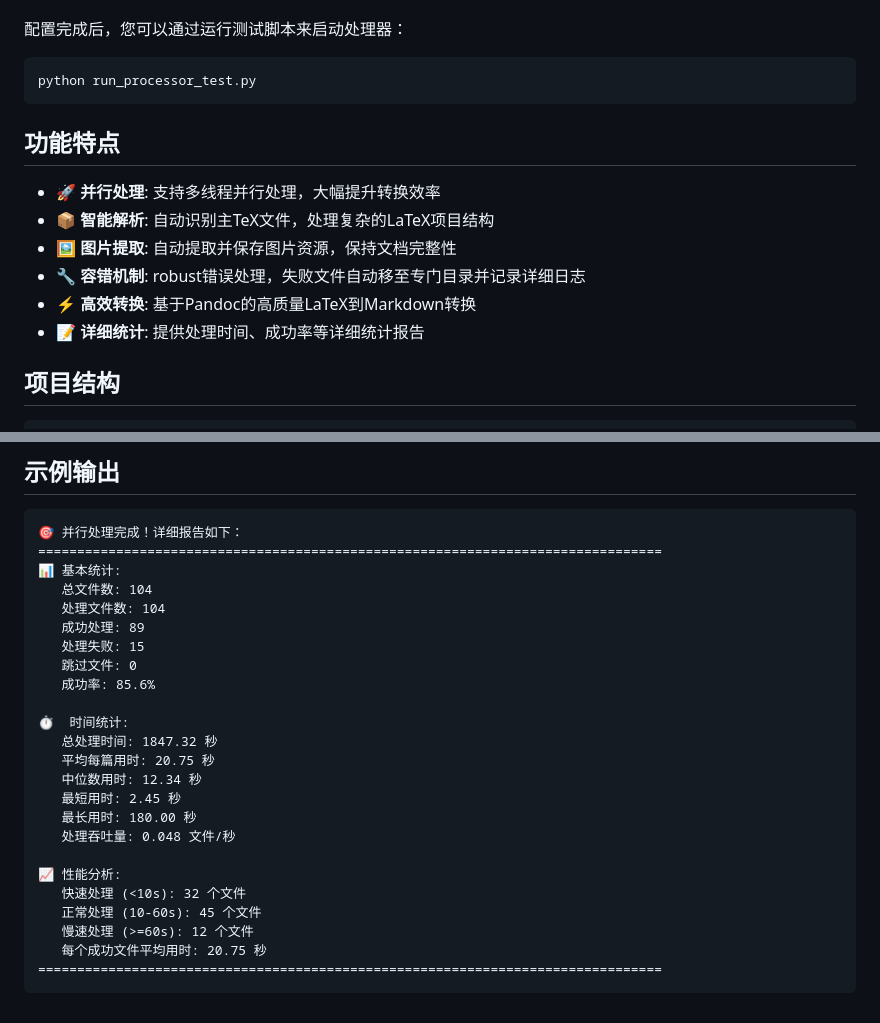
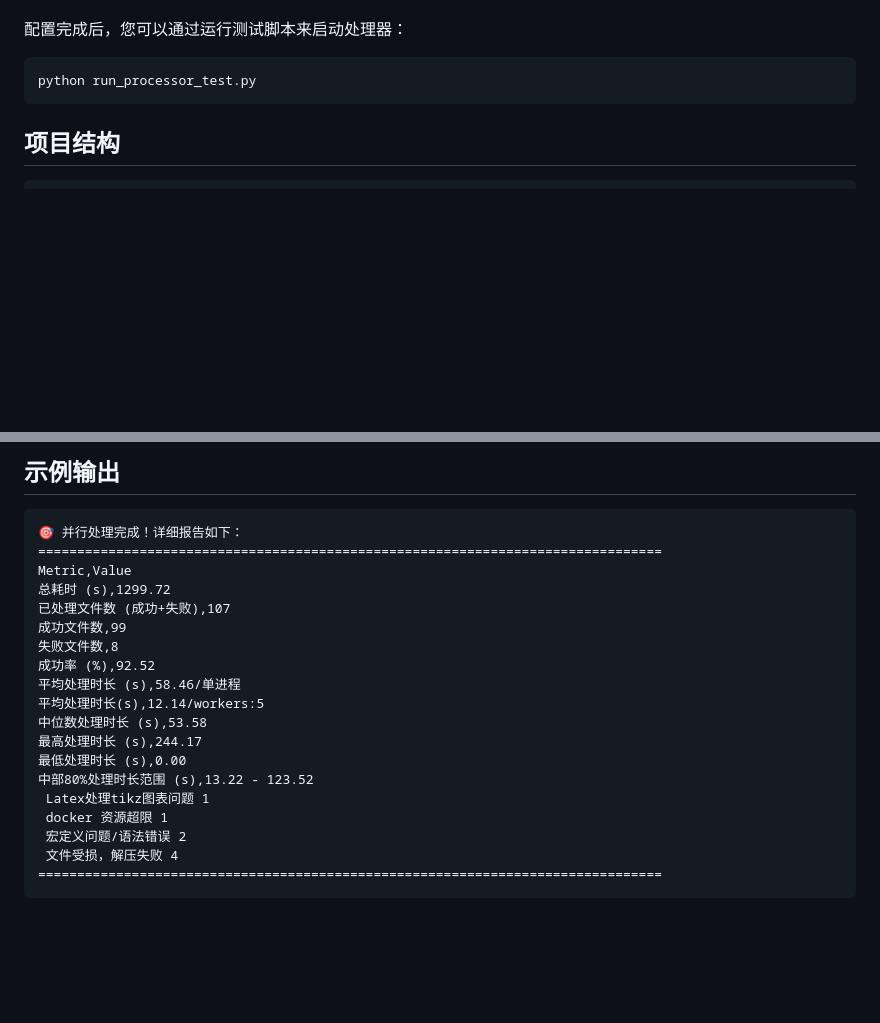
Before and after one commit to ChenglinPoly/arxiv2markdown, a Markdown page: README.md, 2 parts joined by grey strips. Drawn GitHub-style; blank space fills up the shorter version.

````diff
--- a/README.md
+++ b/README.md
@@ -87,14 +87,7 @@ pip install -r requirements.txt
 python run_processor_test.py
 ```
 
-## 功能特点
 
-- 🚀 **并行处理**: 支持多线程并行处理，大幅提升转换效率
-- 📦 **智能解析**: 自动识别主TeX文件，处理复杂的LaTeX项目结构
-- 🖼️ **图片提取**: 自动提取并保存图片资源，保持文档完整性
-- 🔧 **容错机制**: robust错误处理，失败文件自动移至专门目录并记录详细日志
-- ⚡ **高效转换**: 基于Pandoc的高质量LaTeX到Markdown转换
-- 📝 **详细统计**: 提供处理时间、成功率等详细统计报告
 
 ## 项目结构
 
@@ -237,26 +178,21 @@ A: 系统基于Pandoc进行转换，能够很好地保持：
 ```
 🎯 并行处理完成！详细报告如下：
 ================================================================================
-📊 基本统计:
-   总文件数: 104
-   处理文件数: 104
-   成功处理: 89
-   处理失败: 15
-   跳过文件: 0
-   成功率: 85.6%
-
-⏱️  时间统计:
-   总处理时间: 1847.32 秒
-   平均每篇用时: 20.75 秒
-   中位数用时: 12.34 秒
-   最短用时: 2.45 秒
-   最长用时: 180.00 秒
-   处理吞吐量: 0.048 文件/秒
-
-📈 性能分析:
-   快速处理 (<10s): 32 个文件
-   正常处理 (10-60s): 45 个文件
-   慢速处理 (>=60s): 12 个文件
-   每个成功文件平均用时: 20.75 秒
+Metric,Value
+总耗时 (s),1299.72
+已处理文件数 (成功+失败),107
+成功文件数,99
+失败文件数,8
+成功率 (%),92.52
+平均处理时长 (s),58.46/单进程
+平均处理时长(s),12.14/workers:5
+中位数处理时长 (s),53.58
+最高处理时长 (s),244.17
+最低处理时长 (s),0.00
+中部80%处理时长范围 (s),13.22 - 123.52
+ Latex处理tikz图表问题 1
+ docker 资源超限 1
+ 宏定义问题/语法错误 2
+ 文件受损，解压失败 4
 ================================================================================
 ```
````
Also changed, not shown: other parts of README.md (+0 -52 lines).
